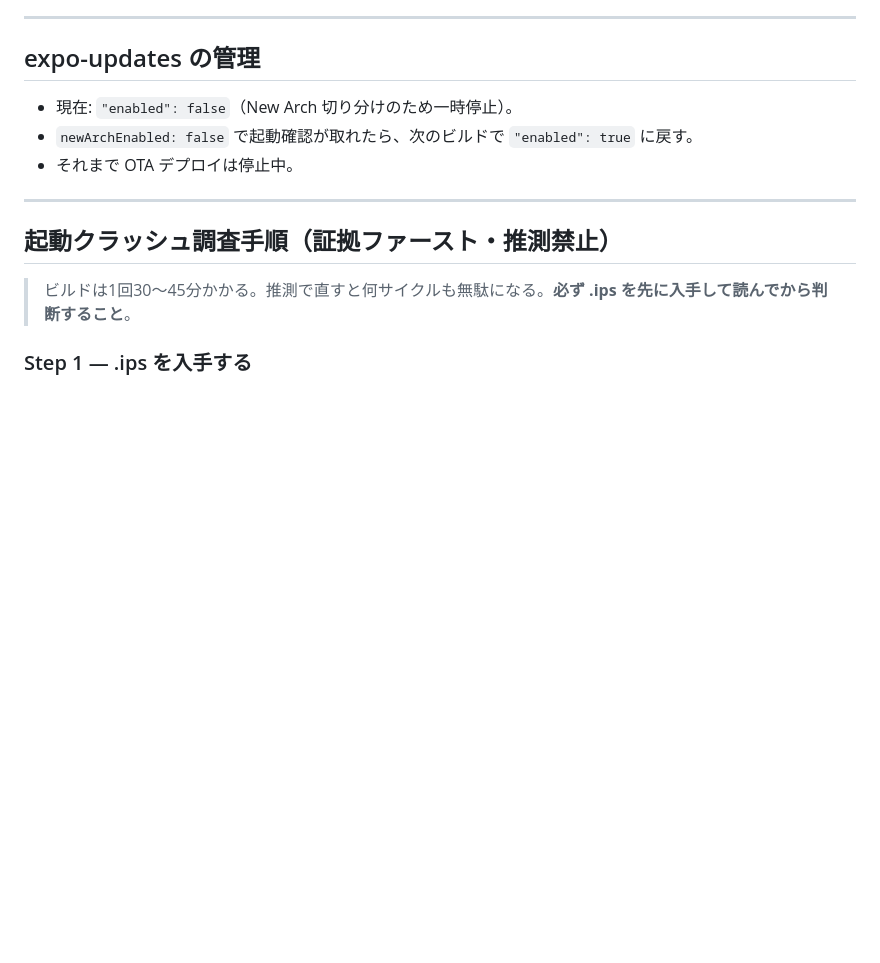
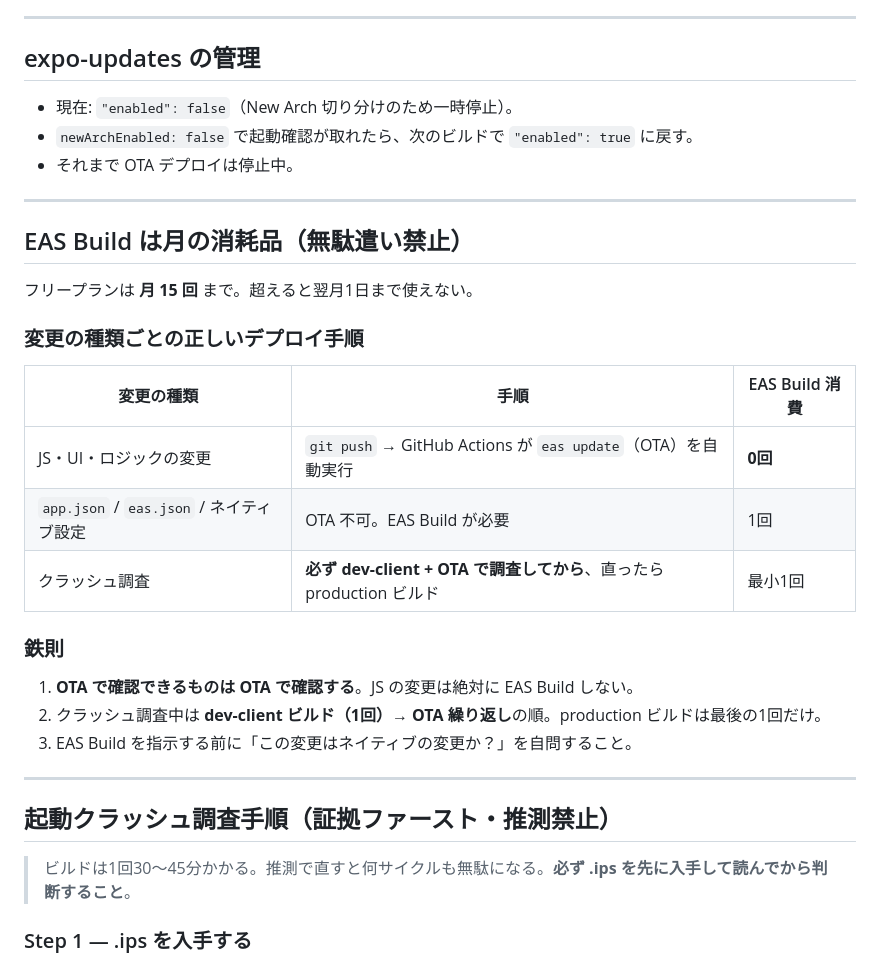
Before and after one commit to motsu922/kabuhub, a Markdown page: AGENTS.md, the part around the change. GitHub-like rendering; blank space fills up the shorter version.

Commit message:
docs: EAS Buildの無駄遣い防止ルールをAGENTS.mdに追記
OTA vs EASBuild の使い分けを明文化。
クラッシュ調査はdev-client+OTAで行い、productionビルドは最後の1回に絞る。

Co-Authored-By: Claude Sonnet 4.6 <noreply@anthropic.com>

```diff
--- a/AGENTS.md
+++ b/AGENTS.md
@@ -37,6 +37,25 @@ Read the exact versioned docs at https://docs.expo.dev/versions/v54.0.0/ before
 - 現在: `"enabled": false`（New Arch 切り分けのため一時停止）。
 - `newArchEnabled: false` で起動確認が取れたら、次のビルドで `"enabled": true` に戻す。
 - それまで OTA デプロイは停止中。
+
+---
+
+## EAS Build は月の消耗品（無駄遣い禁止）
+
+フリープランは **月 15 回** まで。超えると翌月1日まで使えない。
+
+### 変更の種類ごとの正しいデプロイ手順
+
+| 変更の種類 | 手順 | EAS Build 消費 |
+|---|---|---|
+| JS・UI・ロジックの変更 | `git push` → GitHub Actions が `eas update`（OTA）を自動実行 | **0回** |
+| `app.json` / `eas.json` / ネイティブ設定 | OTA 不可。EAS Build が必要 | 1回 |
+| クラッシュ調査 | **必ず dev-client + OTA で調査してから**、直ったら production ビルド | 最小1回 |
+
+### 鉄則
+1. **OTA で確認できるものは OTA で確認する**。JS の変更は絶対に EAS Build しない。
+2. クラッシュ調査中は **dev-client ビルド（1回）→ OTA 繰り返し**の順。production ビルドは最後の1回だけ。
+3. EAS Build を指示する前に「この変更はネイティブの変更か？」を自問すること。
 
 ---
 
```
